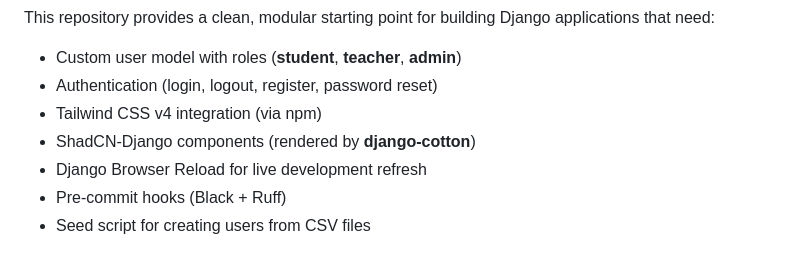
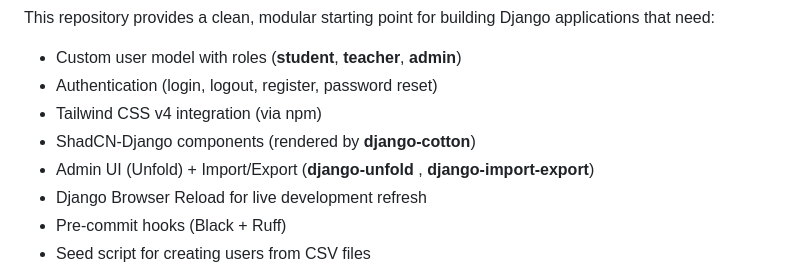
Before and after one commit to pedbad/langcen_base, a Markdown page: README.md, the part around the change. Drawn GitHub-style.

Commit message:
Docs: Admin (Unfold) + CSV import/export usage

```diff
--- a/README.md
+++ b/README.md
@@ -13,6 +13,7 @@ This repository provides a clean, modular starting point for building Django app
 - Authentication (login, logout, register, password reset)
 - Tailwind CSS v4 integration (via npm)
 - ShadCN‑Django components (rendered by **django‑cotton**)
+- Admin UI (Unfold) + Import/Export (**django-unfold** , **django-import-export**)
 - Django Browser Reload for live development refresh
 - Pre‑commit hooks (Black + Ruff)
 - Seed script for creating users from CSV files
```
